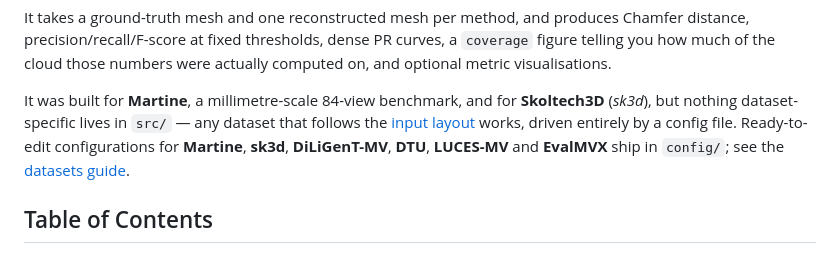
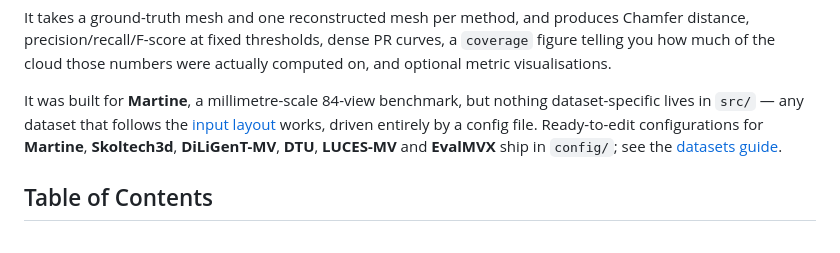
Before and after one commit to bbrument/eval-3d-dataset, a Markdown page: README.md, the part around the change. Rendered like a GitHub page.

Commit message:
Fix dataset references in README.md
Updated dataset references in README.md to remove 'Skoltech3D' and correct its casing.

```diff
--- a/README.md
+++ b/README.md
@@ -13,10 +13,9 @@ distance, precision/recall/F-score at fixed thresholds, dense PR curves, a `cove
 telling you how much of the cloud those numbers were actually computed on, and optional metric
 visualisations.
 
-It was built for **Martine**, a millimetre-scale 84-view benchmark, and for **Skoltech3D**
-(*sk3d*), but nothing dataset-specific lives in `src/` — any dataset that follows the
+It was built for **Martine**, a millimetre-scale 84-view benchmark, but nothing dataset-specific lives in `src/` — any dataset that follows the
 [input layout](docs/input-layout.md) works, driven entirely by a config file. Ready-to-edit
-configurations for **Martine**, **sk3d**, **DiLiGenT-MV**, **DTU**, **LUCES-MV** and **EvalMVX**
+configurations for **Martine**, **Skoltech3d**, **DiLiGenT-MV**, **DTU**, **LUCES-MV** and **EvalMVX**
 ship in `config/`; see the [datasets guide](docs/datasets.md).
 
 ## Table of Contents
```
